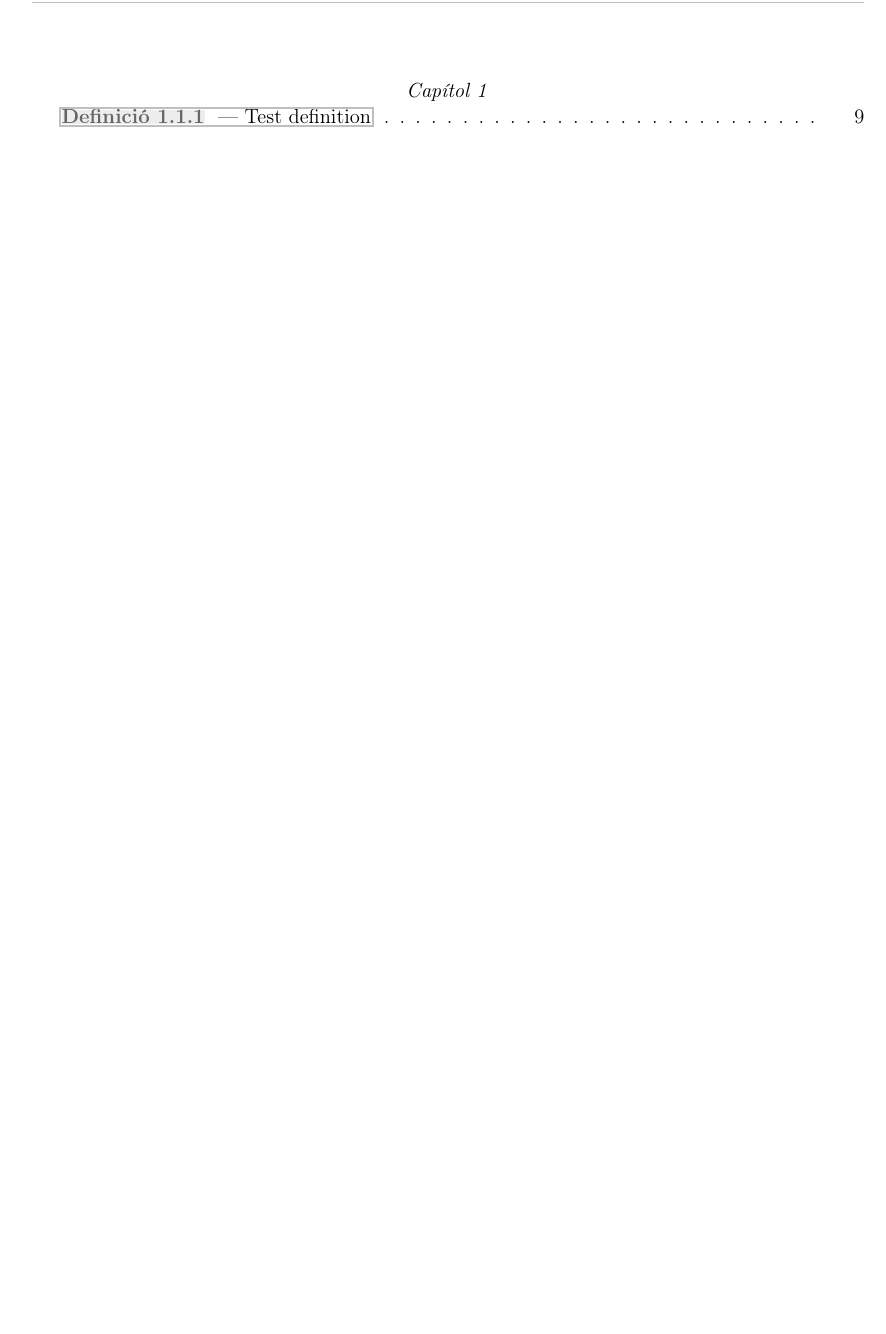
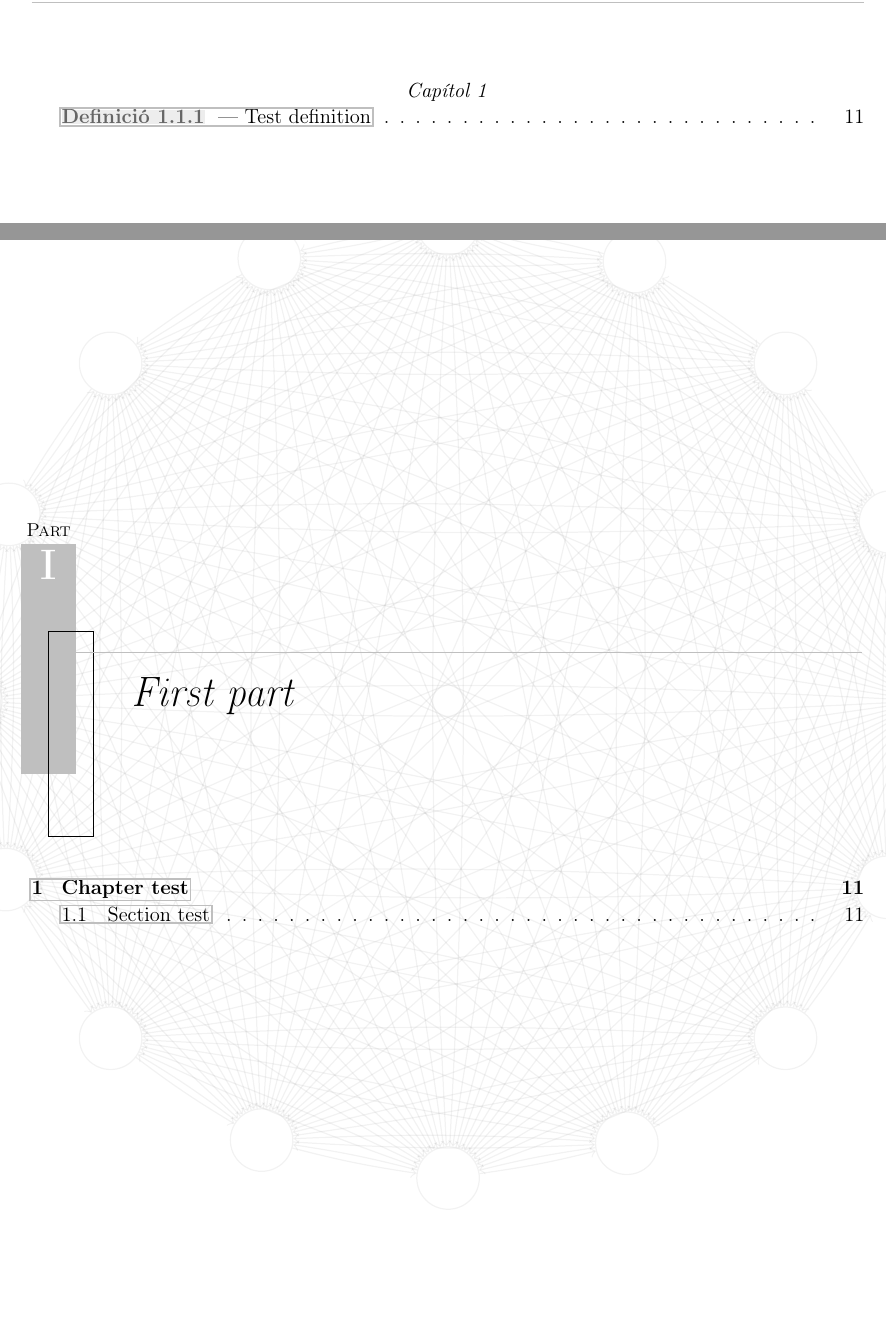
Before and after one commit to mariovilar/latex-template, a LaTeX book (main.tex): part of page 7 of 11 before the commit and two parts of pages 7 and 9 of 13 after it, the two joined at a grey line, cut so that both start at the same text, the shorter picture padded with empty space. Compiled offline with pdfLaTeX.

Commit message:
Update main.tex

```diff
--- a/main.tex
+++ b/main.tex
@@ -33,6 +33,8 @@
 \newpage
 
 \pagestyle{nor}
+% TeXShop doesn't apply transparency to the background of parts, so its use is discouraged.
+\part{First part}
 \chapter{Chapter test}
 \section{Section test}
 \begin{definition}[Test definition]
```
Also changed, not shown: main.tex (2 more changed lines).
